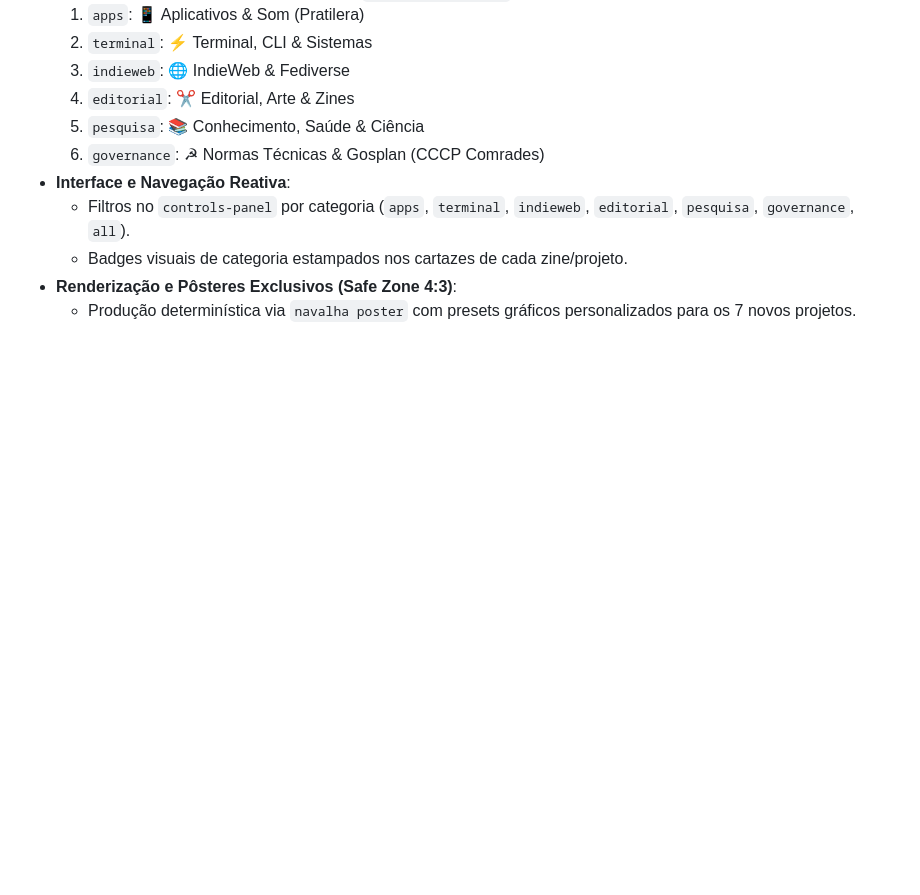
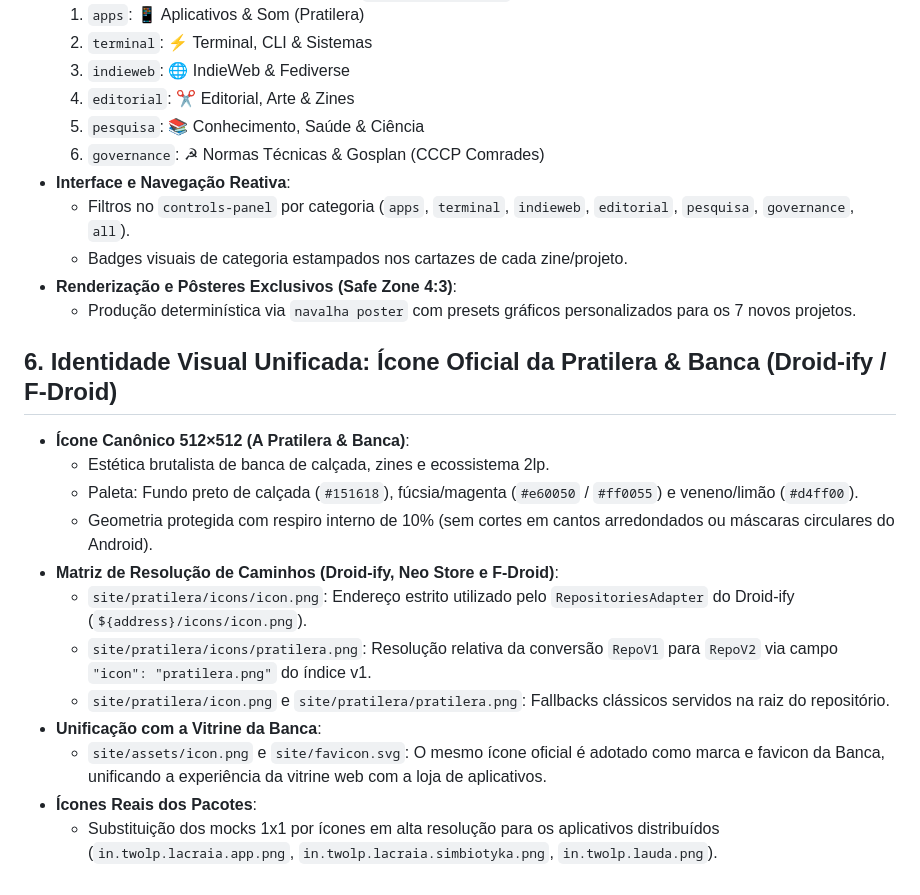
Before and after one commit to lumenpink/banca, a Markdown page: SPEC.md, the part around the change. GitHub-like rendering; blank space fills up the shorter version.

Commit message:
docs(spec): especificar icone unificado para pratilera e banca (#12)

```diff
--- a/SPEC.md
+++ b/SPEC.md
@@ -85,3 +85,18 @@ site/pratilera/
   - Badges visuais de categoria estampados nos cartazes de cada zine/projeto.
 - **Renderização e Pôsteres Exclusivos (Safe Zone 4:3)**:
   - Produção determinística via `navalha poster` com presets gráficos personalizados para os 7 novos projetos.
+
+## 6. Identidade Visual Unificada: Ícone Oficial da Pratilera & Banca (Droid-ify / F-Droid)
+
+- **Ícone Canônico 512×512 (A Pratilera & Banca)**:
+  - Estética brutalista de banca de calçada, zines e ecossistema 2lp.
+  - Paleta: Fundo preto de calçada (`#151618`), fúcsia/magenta (`#e60050` / `#ff0055`) e veneno/limão (`#d4ff00`).
+  - Geometria protegida com respiro interno de 10% (sem cortes em cantos arredondados ou máscaras circulares do Android).
+- **Matriz de Resolução de Caminhos (Droid-ify, Neo Store e F-Droid)**:
+  - `site/pratilera/icons/icon.png`: Endereço estrito utilizado pelo `RepositoriesAdapter` do Droid-ify (`${address}/icons/icon.png`).
+  - `site/pratilera/icons/pratilera.png`: Resolução relativa da conversão `RepoV1` para `RepoV2` via campo `"icon": "pratilera.png"` do índice v1.
+  - `site/pratilera/icon.png` e `site/pratilera/pratilera.png`: Fallbacks clássicos servidos na raiz do repositório.
+- **Unificação com a Vitrine da Banca**:
+  - `site/assets/icon.png` e `site/favicon.svg`: O mesmo ícone oficial é adotado como marca e favicon da Banca, unificando a experiência da vitrine web com a loja de aplicativos.
+- **Ícones Reais dos Pacotes**:
+  - Substituição dos mocks 1x1 por ícones em alta resolução para os aplicativos distribuídos (`in.twolp.lacraia.app.png`, `in.twolp.lacraia.simbiotyka.png`, `in.twolp.lauda.png`).
```
